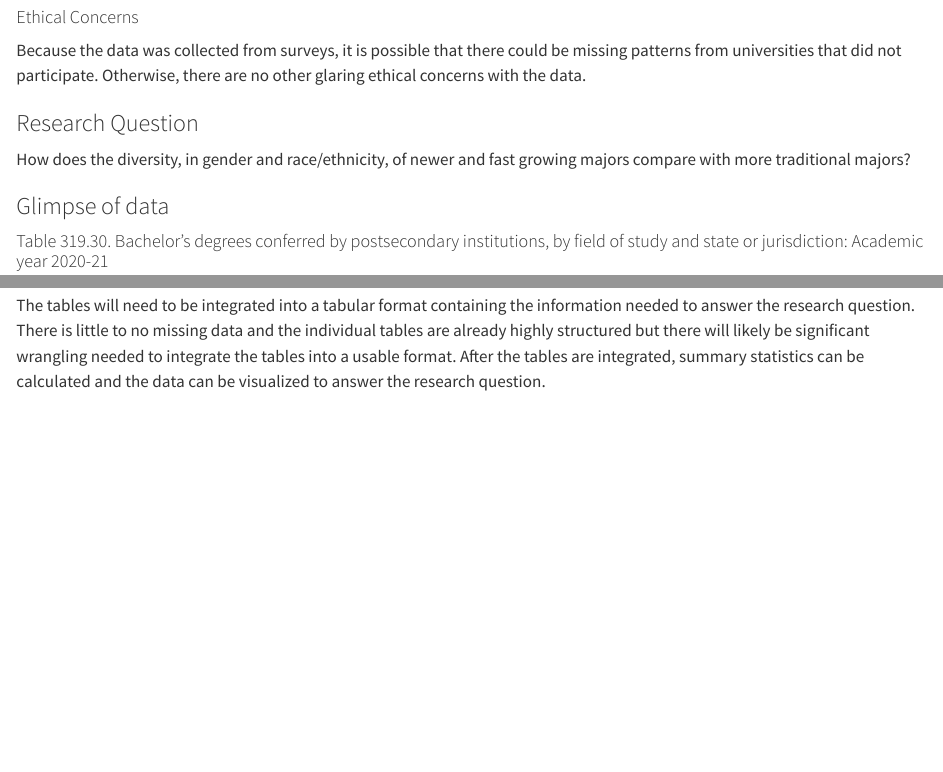
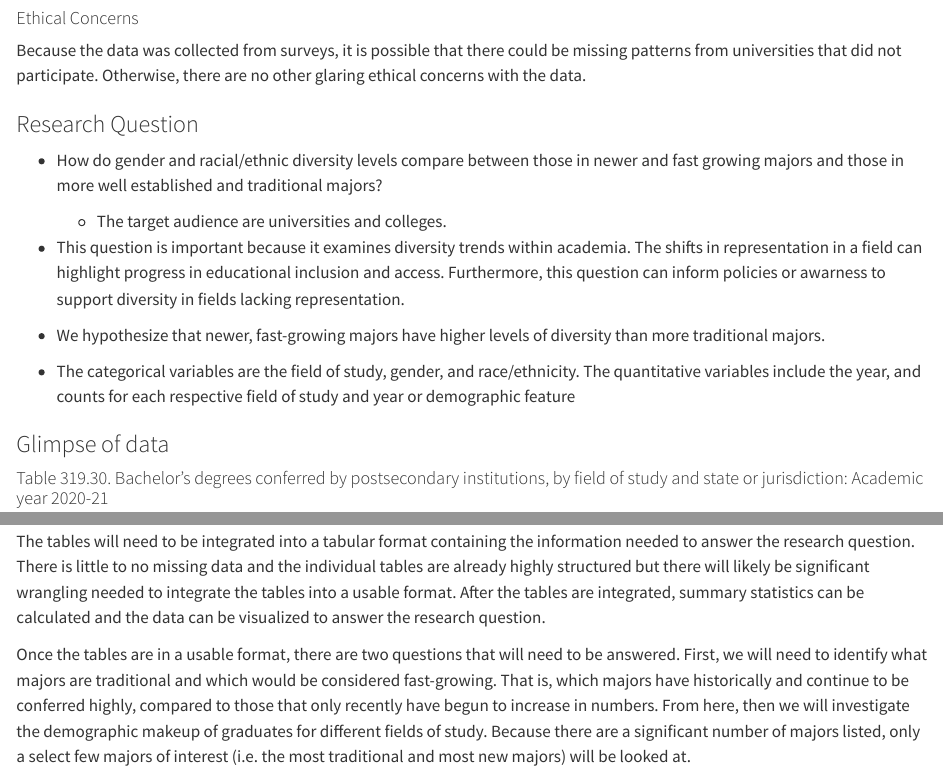
Before and after one commit to INFO-511-F24/final-project-TheOutliers, a Quarto document (proposal.qmd): the page in a window 1100 px wide, from 7560 px down before the commit and from 7700 px down after it, so that both start at the same text, and a second part further down, joined at a grey line. Rendered offline with R 4.5, knitr and Pandoc in place of Quarto, with nearby package versions; some code elsewhere in the file could not run offline.

Commit message:
Update to dataset 3

```diff
--- a/proposal.qmd
+++ b/proposal.qmd
@@ -207,7 +214,15 @@ Because the data was collected from surveys, it is possible that there could be
 
 ### Research Question
 
-How does the diversity, in gender and race/ethnicity, of newer and fast growing majors compare with more traditional majors?
+-   How do gender and racial/ethnic diversity levels compare between those in newer and fast growing majors and those in more well established and traditional majors?
+
+    -   The target audience are universities and colleges.
+
+-   This question is important because it examines diversity trends within academia. The shifts in representation in a field can highlight progress in educational inclusion and access. Furthermore, this question can inform policies or awarness to support diversity in fields lacking representation.
+
+-   We hypothesize that newer, fast-growing majors have higher levels of diversity than more traditional majors.
+
+-   The categorical variables are the field of study, gender, and race/ethnicity. The quantitative variables include the year, and counts for each respective field of study and year or demographic feature
 
 ### Glimpse of data
 
@@ -273,3 +288,5 @@ tabn322_50.head()
 ### Analysis plan
 
 The tables will need to be integrated into a tabular format containing the information needed to answer the research question. There is little to no missing data and the individual tables are already highly structured but there will likely be significant wrangling needed to integrate the tables into a usable format. After the tables are integrated, summary statistics can be calculated and the data can be visualized to answer the research question.
+
+Once the tables are in a usable format, there are two questions that will need to be answered. First, we will need to identify what majors are traditional and which would be considered fast-growing. That is, which majors have historically and continue to be conferred highly, compared to those that only recently have begun to increase in numbers. From here, then we will investigate the demographic makeup of graduates for different fields of study. Because there are a significant number of majors listed, only a select few majors of interest (i.e. the most traditional and most new majors) will be looked at.
```
Also changed, not shown: proposal.qmd (9 more changed lines).
